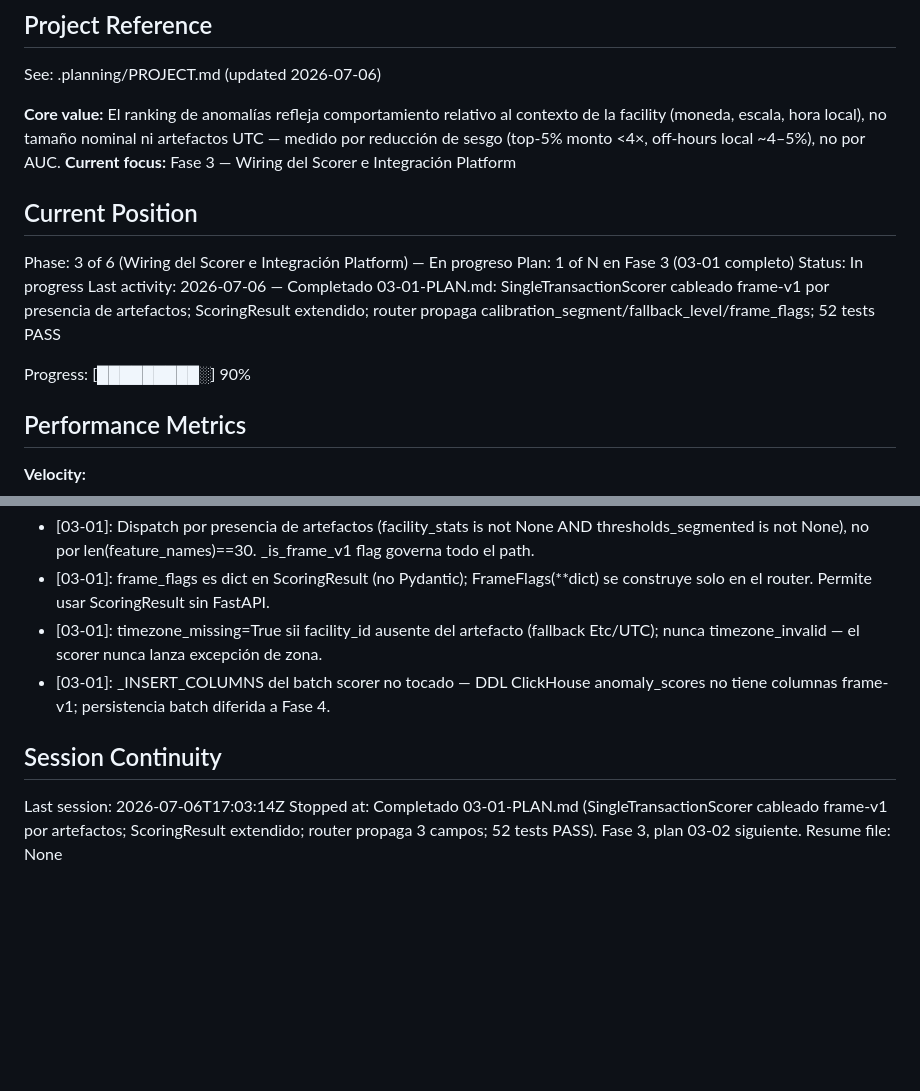
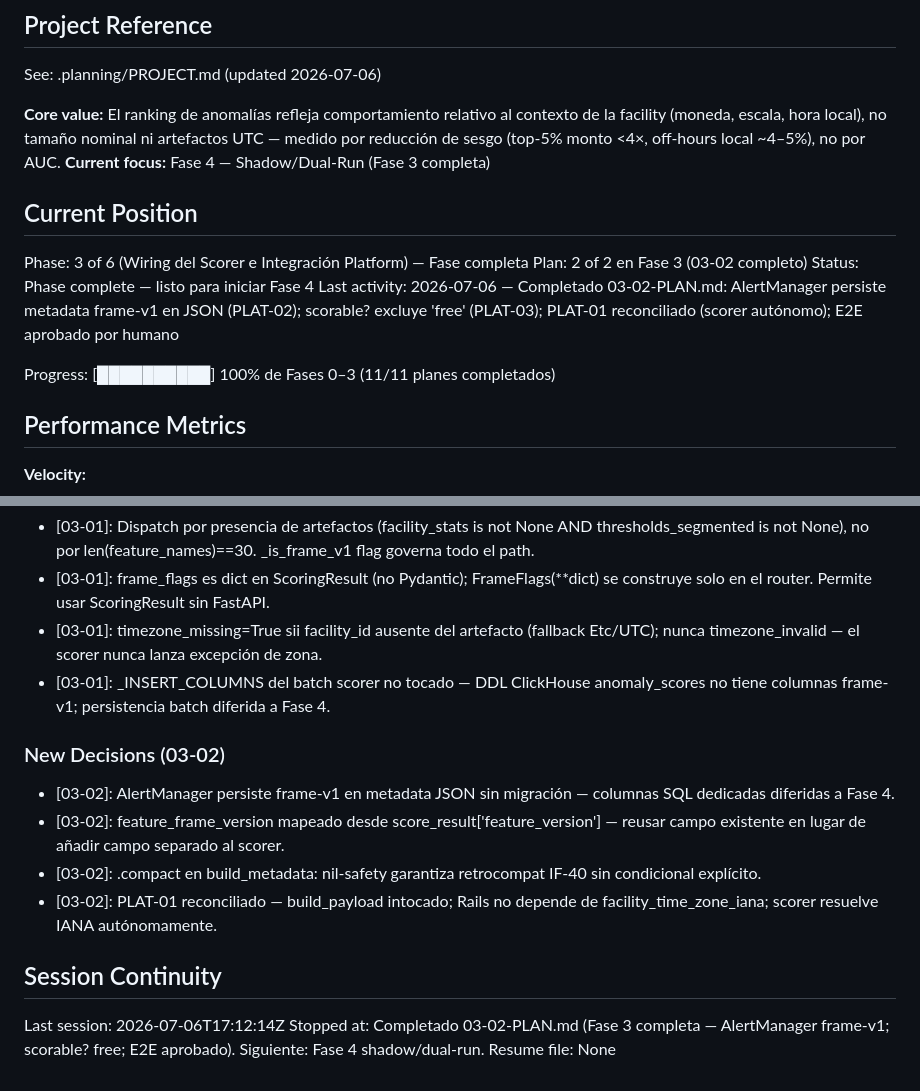
Before and after one commit to adancondori/ml-fraud-detector, a Markdown page: .planning/STATE.md, 2 parts joined by grey strips. GitHub-like rendering; blank space fills up the shorter version.

Commit message:
docs(03-02): complete platform-integration plan
Tasks completed: 3/3
- Task 1: scorable? excluye 'free' (PLAT-03) — TDD
- Task 2: Persistir metadata frame-v1 en AlertManager + create_alert (PLAT-02) — TDD
- Task 3: Checkpoint E2E Rails→scorer→alerta — aprobado por humano

SUMMARY: .planning/phases/03-wiring-del-scorer-e-integracion-platform/03-02-SUMMARY.md

```diff
--- a/.planning/STATE.md
+++ b/.planning/STATE.md
@@ -5,16 +5,16 @@
 See: .planning/PROJECT.md (updated 2026-07-06)
 
 **Core value:** El ranking de anomalías refleja comportamiento relativo al contexto de la facility (moneda, escala, hora local), no tamaño nominal ni artefactos UTC — medido por reducción de sesgo (top-5% monto <4×, off-hours local ~4–5%), no por AUC.
-**Current focus:** Fase 3 — Wiring del Scorer e Integración Platform
+**Current focus:** Fase 4 — Shadow/Dual-Run (Fase 3 completa)
 
 ## Current Position
 
-Phase: 3 of 6 (Wiring del Scorer e Integración Platform) — En progreso
-Plan: 1 of N en Fase 3 (03-01 completo)
-Status: In progress
-Last activity: 2026-07-06 — Completado 03-01-PLAN.md: SingleTransactionScorer cableado frame-v1 por presencia de artefactos; ScoringResult extendido; router propaga calibration_segment/fallback_level/frame_flags; 52 tests PASS
+Phase: 3 of 6 (Wiring del Scorer e Integración Platform) — Fase completa
+Plan: 2 of 2 en Fase 3 (03-02 completo)
+Status: Phase complete — listo para iniciar Fase 4
+Last activity: 2026-07-06 — Completado 03-02-PLAN.md: AlertManager persiste metadata frame-v1 en JSON (PLAT-02); scorable? excluye 'free' (PLAT-03); PLAT-01 reconciliado (scorer autónomo); E2E aprobado por humano
 
-Progress: [█████████░] 90%
+Progress: [██████████] 100% de Fases 0–3 (11/11 planes completados)
 
 ## Performance Metrics
 
@@ -95,8 +95,15 @@ None yet.
 - [03-01]: timezone_missing=True sii facility_id ausente del artefacto (fallback Etc/UTC); nunca timezone_invalid — el scorer nunca lanza excepción de zona.
 - [03-01]: _INSERT_COLUMNS del batch scorer no tocado — DDL ClickHouse anomaly_scores no tiene columnas frame-v1; persistencia batch diferida a Fase 4.
 
+### New Decisions (03-02)
+
+- [03-02]: AlertManager persiste frame-v1 en metadata JSON sin migración — columnas SQL dedicadas diferidas a Fase 4.
+- [03-02]: feature_frame_version mapeado desde score_result['feature_version'] — reusar campo existente en lugar de añadir campo separado al scorer.
+- [03-02]: .compact en build_metadata: nil-safety garantiza retrocompat IF-40 sin condicional explícito.
+- [03-02]: PLAT-01 reconciliado — build_payload intocado; Rails no depende de facility_time_zone_iana; scorer resuelve IANA autónomamente.
+
 ## Session Continuity
 
-Last session: 2026-07-06T17:03:14Z
-Stopped at: Completado 03-01-PLAN.md (SingleTransactionScorer cableado frame-v1 por artefactos; ScoringResult extendido; router propaga 3 campos; 52 tests PASS). Fase 3, plan 03-02 siguiente.
+Last session: 2026-07-06T17:12:14Z
+Stopped at: Completado 03-02-PLAN.md (Fase 3 completa — AlertManager frame-v1; scorable? free; E2E aprobado). Siguiente: Fase 4 shadow/dual-run.
 Resume file: None
```
Also changed, not shown: 1 other file.
